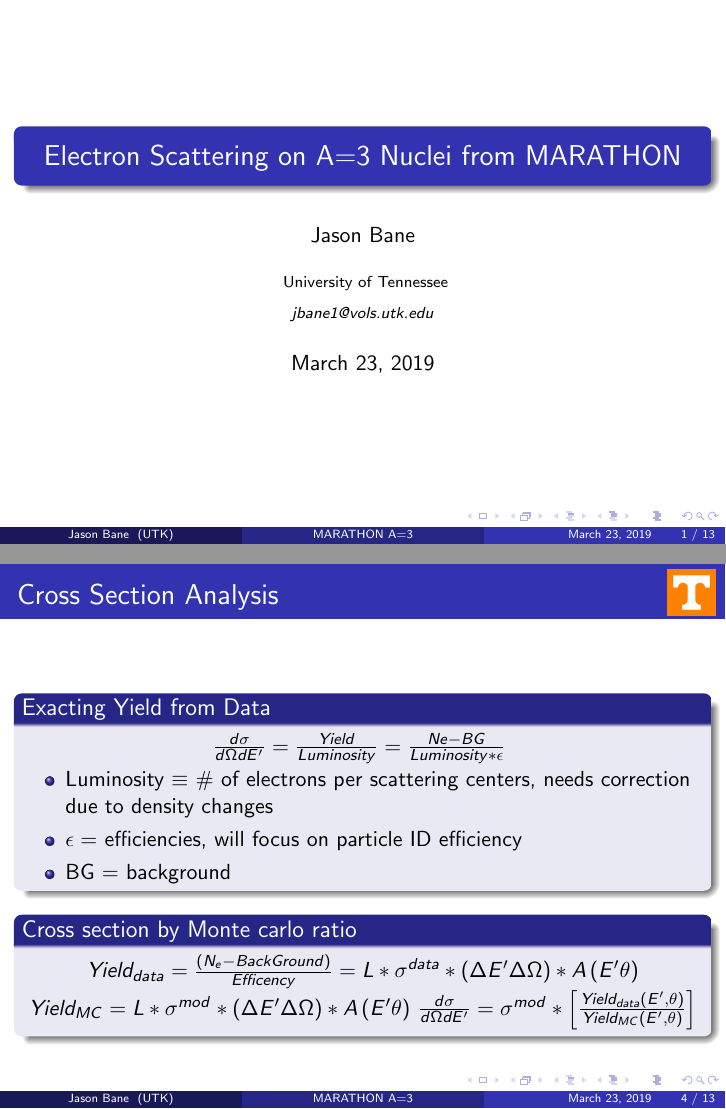
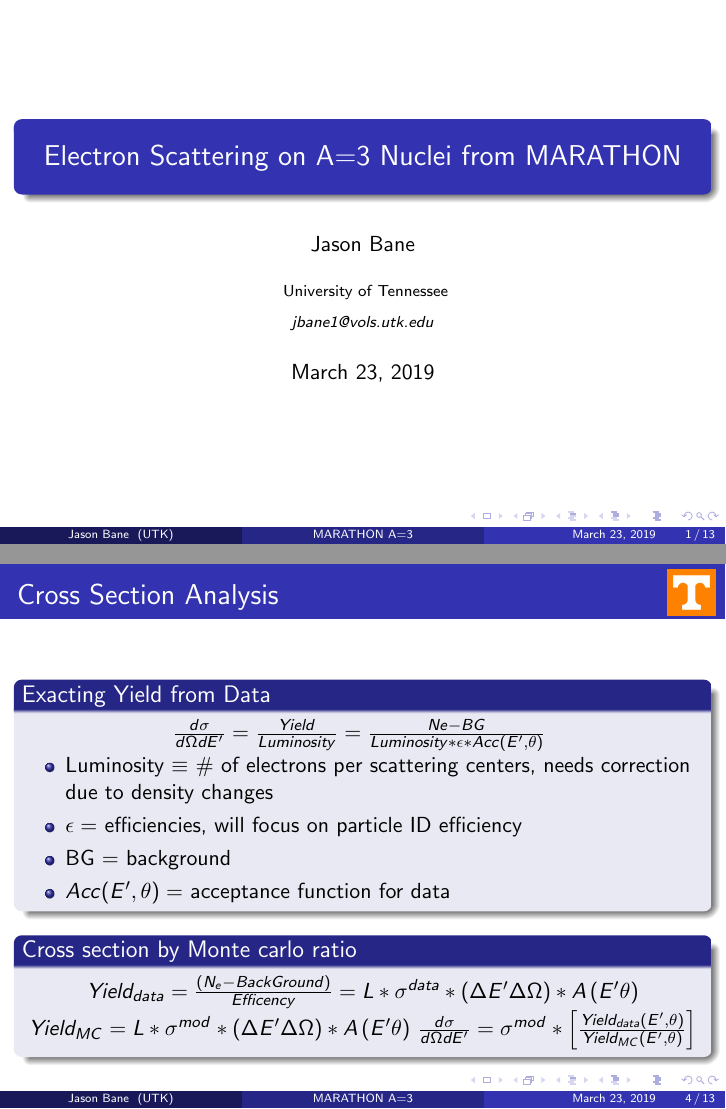
Before and after one commit to jbane11/latex_shows, LaTeX slides (MIT_EMC/Bane_MIT.tex): pages 1 and 4 of 13, joined at a grey line. The pictures show the PDF file MIT_EMC/Bane_MIT.pdf that the author committed with the source.

Commit message:
fix slide 4

```diff
--- a/MIT_EMC/Bane_MIT.tex
+++ b/MIT_EMC/Bane_MIT.tex
@@ -155,11 +155,12 @@
 \begin{frame}{Cross Section Analysis}
 	\begin{block}{Exacting Yield from Data}
 		\centering
-		$\frac{d\sigma}{d\Omega dE^\prime} =  \frac{Yield}{Luminosity} = \frac{Ne - BG }{Luminosity *  \epsilon} $
+		$\frac{d\sigma}{d\Omega dE^\prime} =  \frac{Yield}{Luminosity} = \frac{Ne - BG }{Luminosity *  \epsilon * Acc(E^\prime ,\theta)} $
 		\begin{itemize}
 			\item Luminosity $\equiv$ \# of electrons per scattering centers, needs correction due to density changes
 			\item $\epsilon = $ efficiencies, will focus on particle ID efficiency
 			\item  BG $ = $ background
+			\item $Acc(E^\prime ,\theta) =$ acceptance function for data
 		\end{itemize}
 	\end{block}
 	\begin{block}{Cross section by Monte carlo ratio}
```
Also changed, not shown: MIT_EMC/Bane_MIT.pdf, MIT_EMC/Bane_MIT.tex (4 more changed lines), 5 other files.
